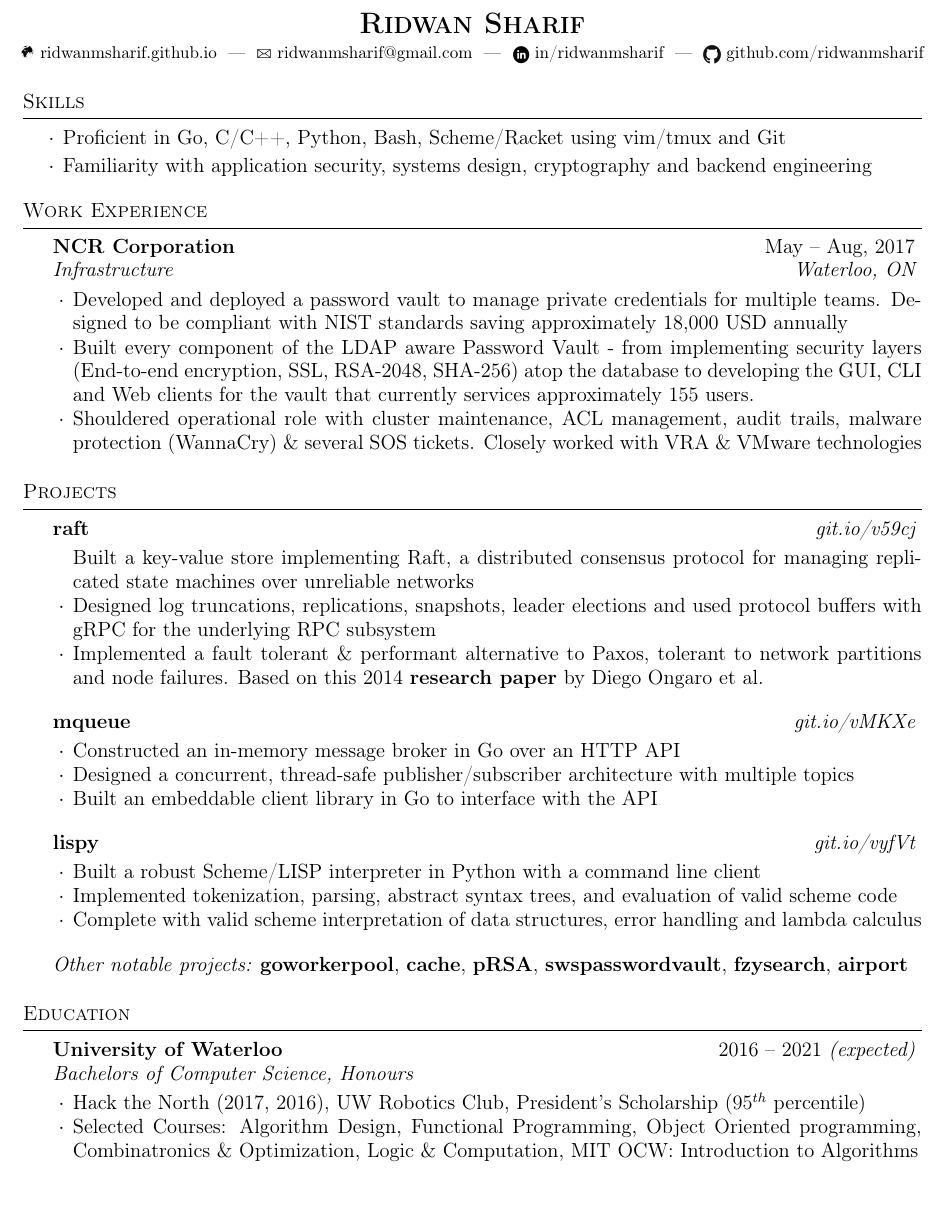
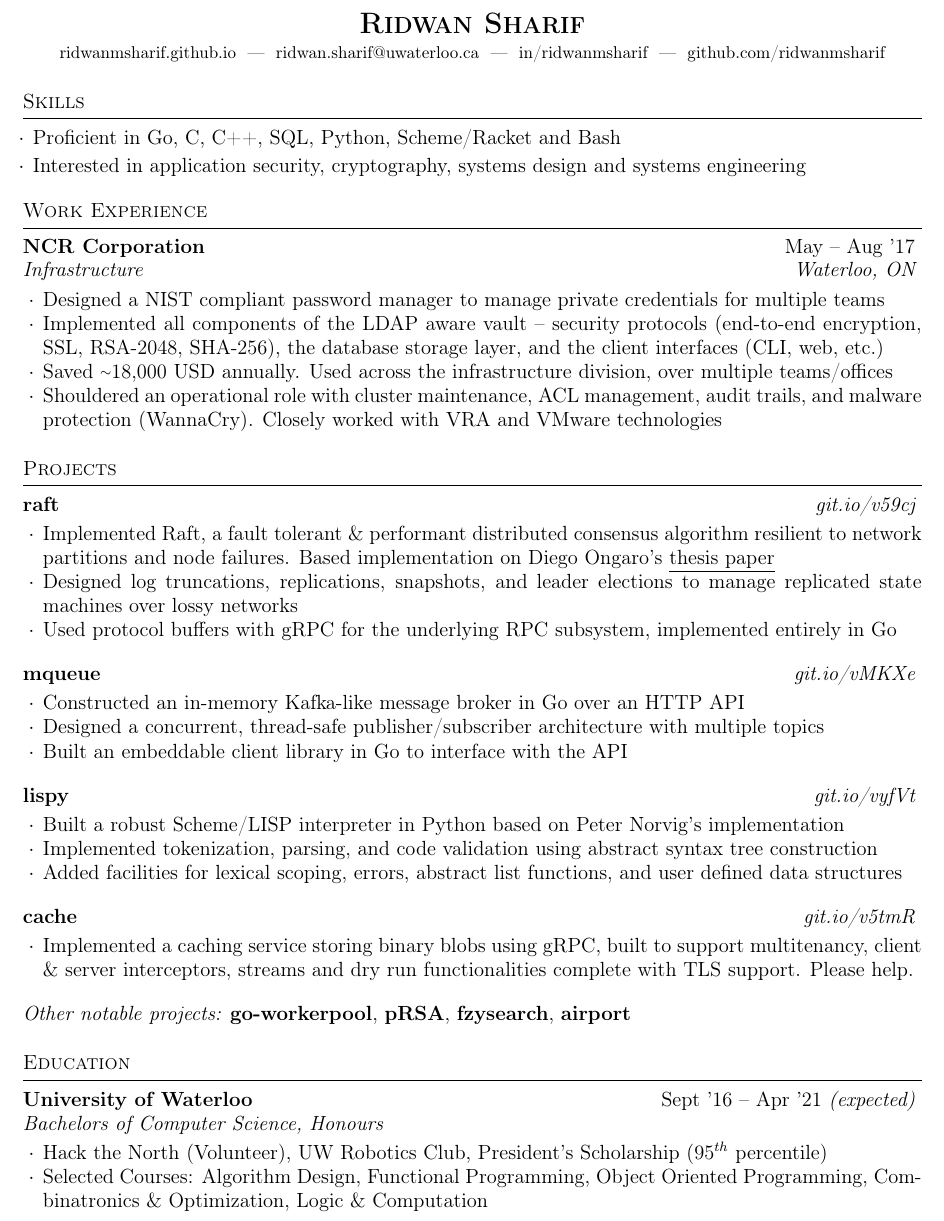
Before and after one commit to ridwanmsharif/ridwanmsharif.github.io, a LaTeX CV (resume/resume.tex, which reads resume/resume.cls): part of the page, cut so that both start at the same text, the shorter picture padded with empty space. Compiled offline with pdfLaTeX.

Commit message:
Updated Resume (Draft 2)

```diff
--- a/resume/resume.cls
+++ b/resume/resume.cls
@@ -91,7 +91,7 @@
   \sectionlineskip
   \hrule
   \begin{list}{}{
-    \setlength{\leftmargin}{1.5em}
+    \setlength{\leftmargin}{0em}
   }
   \item[]
 }{
--- a/resume/resume.tex
+++ b/resume/resume.tex
@@ -12,13 +12,9 @@
 
 \name{Ridwan Sharif} % Your name
 \address {
-          \Mundus \
           \href{http://ridwanmsharif.github.io/}{ridwanmsharif.github.io} \\
-          \Letter \
-          \href{mailto:ridwanmsharif@gmail.com}{ridwanmsharif@gmail.com}\ \\
-          $\vcenter{\hbox{\includegraphics[height=10pt]{linkedin.png}}}$
+          \href{mailto:ridwan.sharif@uwaterloo.ca}{ridwan.sharif@uwaterloo.ca} \\
           \href{https://www.linkedin.com/in/ridwanmsharif}{in/ridwanmsharif} \\
-          $\vcenter{\hbox{\includegraphics[height=10pt]{Octocat.png}}}$
           \href{https://github.com/ridwanmsharif}{github.com/ridwanmsharif}
          }
 
@@ -32,9 +28,9 @@
   \vspace {0.3em}
   \begin{list}{$\cdot$}{\leftmargin=0.5em}
     \itemsep -0.3em \vspace{-0.3em}
-    \item Proficient in Go, C/C++, Python, Bash, Scheme/Racket using vim/tmux and Git
-    \item Familiarity with application security, systems design, cryptography
-      and backend engineering
+    \item Proficient in Go, C, C++, SQL, Python, Scheme/Racket and Bash
+    \item Interested in application security, cryptography, systems design and
+      systems engineering
   \end{list}
   \vspace{0.3em}
 \end{rSection}
@@ -46,18 +42,21 @@
 
 \begin{rSection}{Work Experience}
   \begin{rSubsection}{NCR Corporation}
-		     {May -- Aug, 2017}
+		     {May -- Aug '17}
 		     {Infrastructure}
 		     {Waterloo, ON}
-    \item Developed and deployed a password vault to manage private credentials
-      for multiple teams. Designed to be compliant with NIST standards saving
-      approximately 18,000 USD annually
-    \item Built every component of the LDAP aware Password Vault - from implementing security layers
-      (End-to-end encryption, SSL, RSA-2048, SHA-256) atop the database to developing the GUI, CLI and
-      Web clients for the vault that currently services approximately 155 users.
-    \item Shouldered operational role with cluster maintenance, ACL management,
-      audit trails, malware protection (WannaCry) \& several SOS tickets. Closely worked with VRA \&
-      VMware technologies
+    \item Designed a NIST compliant password manager to manage private
+      credentials for multiple teams
+    % , LDAP aware
+    \item Implemented all components of the LDAP aware vault -- security
+      protocols (end-to-end encryption, SSL, RSA-2048, SHA-256), the database
+      storage layer, and the client interfaces (CLI, web, etc.)
+    \item Saved {\raise.17ex\hbox{$\scriptstyle\mathtt{\sim}$}}18,000 USD
+      annually. Used across the infrastructure division, over multiple
+      teams/offices
+    \item Shouldered an operational role with cluster maintenance, ACL management,
+      audit trails, and malware protection (WannaCry). Closely worked with VRA
+      and VMware technologies
   \end{rSubsection}
 \end{rSection}
 
@@ -70,15 +69,15 @@
 	  {\em {\href{http://github.com/ridwanmsharif/raft}
 		    {git.io/v59cj}}}
 	  {}
-    \item Built a key-value store implementing Raft, a distributed consensus
-      protocol for managing replicated state machines over unreliable
-      networks
-    \item Designed log truncations, replications, snapshots, leader elections
-      and used protocol buffers with gRPC for the underlying RPC subsystem
-    \item Implemented a fault tolerant \& performant alternative to Paxos, tolerant to
-      network partitions and node failures. Based on this  2014
-      \href{https://raft.github.io/raft.pdf}{\textbf{research paper}} by Diego
-      Ongaro et al.
+
+    \item Implemented Raft, a fault tolerant \& performant distributed
+      consensus algorithm resilient to network partitions and node failures.
+      Based implementation on Diego Ongaro's
+      \href{https://raft.github.io/raft.pdf}{\underline{thesis paper}}
+    \item Designed log truncations, replications, snapshots, and leader
+      elections to manage replicated state machines over lossy networks
+    \item Used protocol buffers with gRPC for the underlying RPC subsystem,
+      implemented entirely in Go
 
   \end{rSubsection}
 
@@ -87,7 +86,7 @@
 		    {git.io/vMKXe}}}
 	  {}
 
-    \item Constructed an in-memory message broker in Go over an HTTP API
+    \item Constructed an in-memory Kafka-like message broker in Go over an HTTP API
     \item Designed a concurrent, thread-safe publisher/subscriber architecture
       with multiple topics
     \item Built an embeddable client library in Go to interface with the API
@@ -99,21 +98,27 @@
 		    {git.io/vyfVt}}}
 	  {}
 
-    \item Built a robust Scheme/LISP interpreter in Python with a command line
-      client
-    \item Implemented tokenization, parsing, abstract syntax trees, and
-      evaluation of valid scheme code
-    \item Complete with valid scheme interpretation of data structures, error
-      handling and lambda calculus
+    \item Built a robust Scheme/LISP interpreter in Python based on Peter
+      Norvig's implementation
+    \item Implemented tokenization, parsing, and code validation using abstract
+      syntax tree construction
+    \item Added facilities for lexical scoping, errors, abstract list
+      functions, and user defined data structures
+  \end{rSubsection}
 
+  \begin{rSubsection}{cache}
+	  {\em {\href{http://github.com/ridwanmsharif/cache}
+		    {git.io/v5tmR}}}
+	  {}
+
+    \item Implemented a caching service storing binary blobs using gRPC, built to support multitenancy,
+      client \& server interceptors, streams and dry run functionalities complete with TLS support. Please help.
   \end{rSubsection}
 
   \begin{rMinisection}
     \item {\em Other notable projects:}
-      \href{https://github.com/ridwanmsharif/goworkerpool}{\textbf{goworkerpool}},
-      \href{https://github.com/ridwanmsharif/cache}{\textbf{cache}},
+      \href{https://github.com/ridwanmsharif/goworkerpool}{\textbf{go-workerpool}},
       \href{https://github.com/ridwanmsharif/prsa}{\textbf{pRSA}},
-      \href{https://www.ncr.com}{\textbf{swspasswordvault}},
       \href{https://github.com/ridwanmsharif/fzysearch}{\textbf{fzysearch}},
       \href{https://github.com/ridwanmsharif/airport}{\textbf{airport}}
   \end{rMinisection}
@@ -125,14 +130,14 @@
 
 \begin{rSection}{Education}
   \begin{rSubsection}{University of Waterloo}
-		     {2016 -- 2021 \em (expected)}
+		     {Sept '16 -- Apr '21 \em (expected)}
 		     {Bachelors of Computer Science, Honours}
 		     {}
-    \item Hack the North (2017, 2016), UW Robotics Club, President's Scholarship
+    \item Hack the North (Volunteer), UW Robotics Club, President's Scholarship
       ($95^{th}$ percentile)
     \item Selected Courses: Algorithm Design, Functional Programming, Object
-      Oriented programming, Combinatronics \& Optimization, Logic \&
-      Computation, MIT OCW: Introduction to Algorithms
+      Oriented Programming, Combinatronics \& Optimization, Logic \&
+      Computation
   \end{rSubsection}
 \end{rSection}
 
```
Also changed, not shown: 1 other file.
